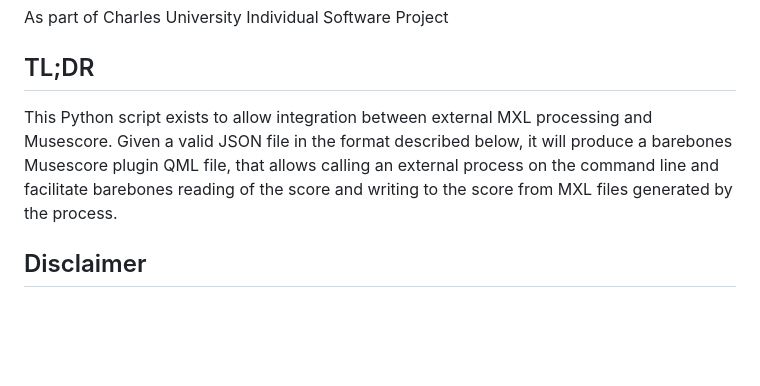
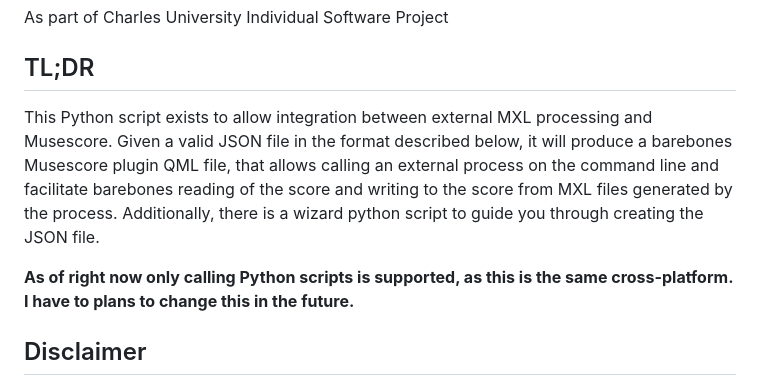
Before and after one commit to Vobludalib/MusescoreIntegration, a Markdown page: README.md, the part around one of its changes. Rendered like a GitHub page; blank space fills up the shorter version.

```diff
--- a/README.md
+++ b/README.md
@@ -4,7 +4,9 @@ By: Simon Libricky - [simonlibricky.com](www.simonlibricky.com)
 As part of Charles University Individual Software Project
 
 ## TL;DR
-This Python script exists to allow integration between external MXL processing and Musescore. Given a valid JSON file in the format described below, it will produce a barebones Musescore plugin QML file, that allows calling an external process on the command line and facilitate barebones reading of the score and writing to the score from MXL files generated by the process.
+This Python script exists to allow integration between external MXL processing and Musescore. Given a valid JSON file in the format described below, it will produce a barebones Musescore plugin QML file, that allows calling an external process on the command line and facilitate barebones reading of the score and writing to the score from MXL files generated by the process. Additionally, there is a wizard python script to guide you through creating the JSON file.
+
+**As of right now only calling Python scripts is supported, as this is the same cross-platform. I have to plans to change this in the future.**
 
 ## Disclaimer
 The QML code this script produces has no guarantees as to code quality or extendability. The code generated corresponds to what is easiest to automatically generate, but manual refactoring may be useful before using the code further. The visual layout of the plugin is barebones, and for a serious plugin I recommend manually changing the QML to look better. However, the difficult part of compiling command line arguments and calling external processes should be taken care of.
```
Also changed, not shown: other parts of README.md (+20 -2 lines).
